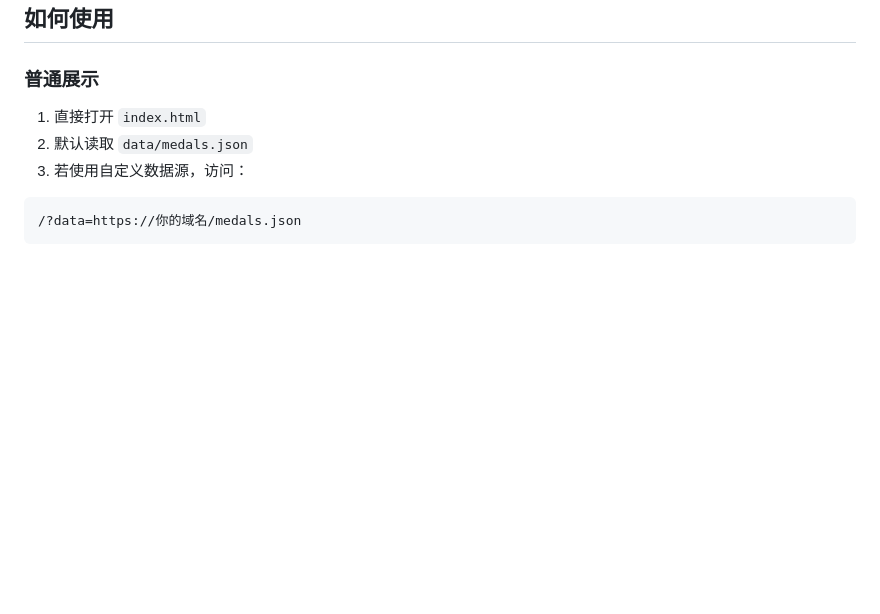
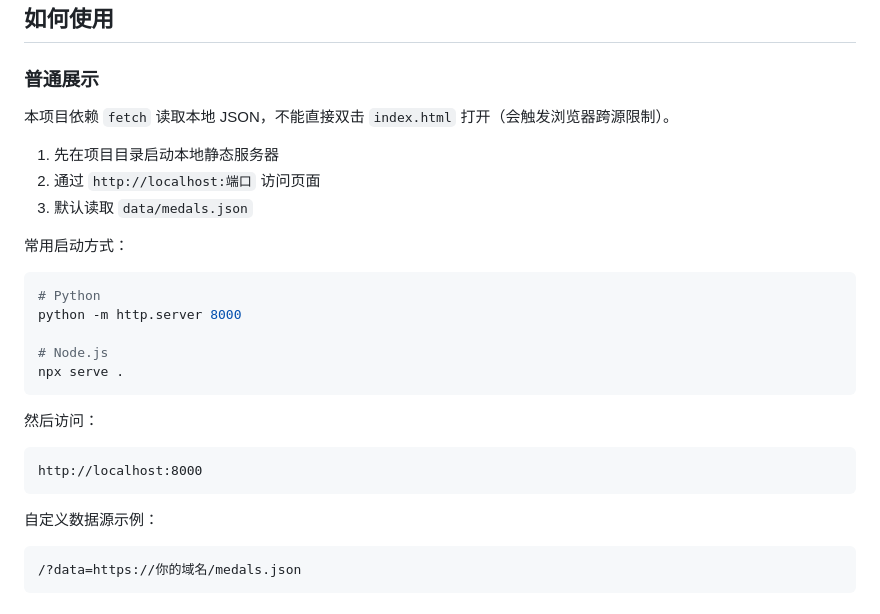
Before and after one commit to JerryJiang12923/sportsmedals, a Markdown page: README.md, the part around the change. Drawn GitHub-style; blank space fills up the shorter version.

Commit message:
docs: clarify local server requirement for running app

````diff
--- a/README.md
+++ b/README.md
@@ -25,9 +25,29 @@
 
 ### 普通展示
 
-1. 直接打开 `index.html`
-2. 默认读取 `data/medals.json`
-3. 若使用自定义数据源，访问：
+本项目依赖 `fetch` 读取本地 JSON，不能直接双击 `index.html` 打开（会触发浏览器跨源限制）。
+
+1. 先在项目目录启动本地静态服务器
+2. 通过 `http://localhost:端口` 访问页面
+3. 默认读取 `data/medals.json`
+
+常用启动方式：
+
+```bash
+# Python
+python -m http.server 8000
+
+# Node.js
+npx serve .
+```
+
+然后访问：
+
+```text
+http://localhost:8000
+```
+
+自定义数据源示例：
 
 ```text
 /?data=https://你的域名/medals.json
````
